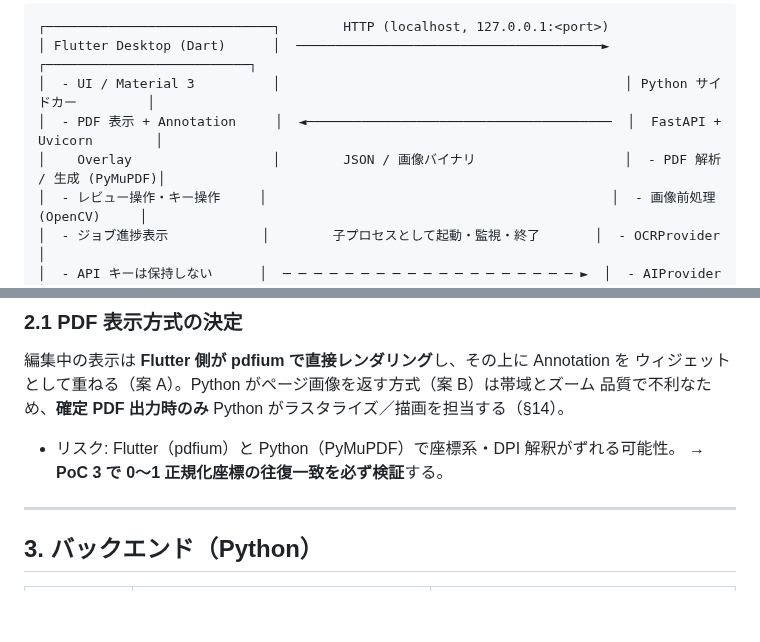
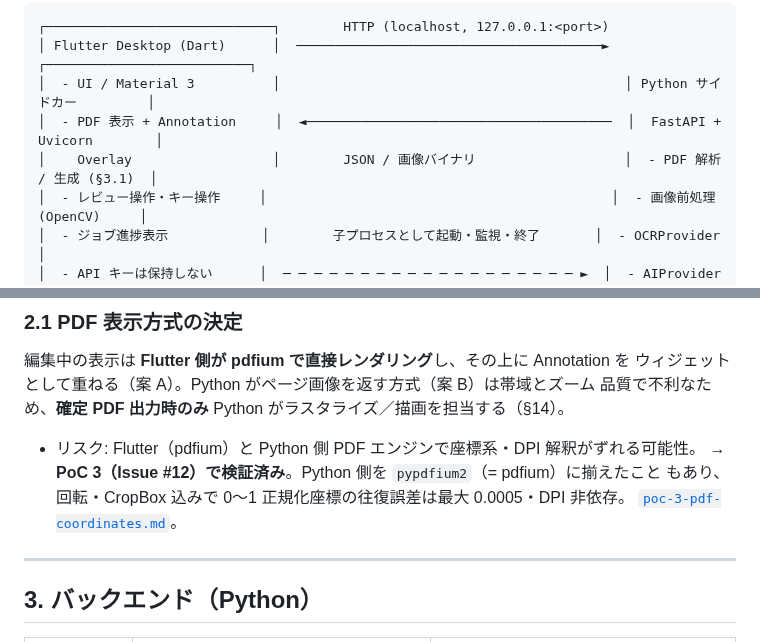
Before and after one commit to HIKARU0627/Auto-Scoring, a Markdown page: docs/technology-stack.md, 2 parts joined by grey strips. Rendered like a GitHub page; blank space fills up the shorter version.

```diff
--- a/docs/technology-stack.md
+++ b/docs/technology-stack.md
@@ -40,7 +40,7 @@
 │ Flutter Desktop (Dart)      │  ───────────────────────────────────────►  ┌──────────────────────────┐
 │  - UI / Material 3          │                                            │ Python サイドカー         │
 │  - PDF 表示 + Annotation     │  ◄───────────────────────────────────────  │  FastAPI + Uvicorn        │
-│    Overlay                  │        JSON / 画像バイナリ                   │  - PDF 解析 / 生成 (PyMuPDF)│
+│    Overlay                  │        JSON / 画像バイナリ                   │  - PDF 解析 / 生成 (§3.1)  │
 │  - レビュー操作・キー操作     │                                            │  - 画像前処理 (OpenCV)     │
 │  - ジョブ進捗表示            │        子プロセスとして起動・監視・終了       │  - OCRProvider            │
 │  - API キーは保持しない      │  ─ ─ ─ ─ ─ ─ ─ ─ ─ ─ ─ ─ ─ ─ ─ ─ ─ ─ ─ ►  │  - AIProvider            │
@@ -92,8 +92,10 @@
 ウィジェットとして重ねる（案 A）。Python がページ画像を返す方式（案 B）は帯域とズーム
 品質で不利なため、**確定 PDF 出力時のみ** Python がラスタライズ／描画を担当する（§14）。
 
-- リスク: Flutter（pdfium）と Python（PyMuPDF）で座標系・DPI 解釈がずれる可能性。
-  → **PoC 3 で 0〜1 正規化座標の往復一致を必ず検証**する。
+- リスク: Flutter（pdfium）と Python 側 PDF エンジンで座標系・DPI 解釈がずれる可能性。
+  → **PoC 3（Issue #12）で検証済み**。Python 側を `pypdfium2`（= pdfium）に揃えたこと
+  もあり、回転・CropBox 込みで 0〜1 正規化座標の往復誤差は最大 0.0005・DPI 非依存。
+  [`poc-3-pdf-coordinates.md`](./poc-3-pdf-coordinates.md)。
 
 ---
 
```
Also changed, not shown: other parts of docs/technology-stack.md (+28 -19 lines), docs/simplified-design-specification.md (+8 -3 lines).
